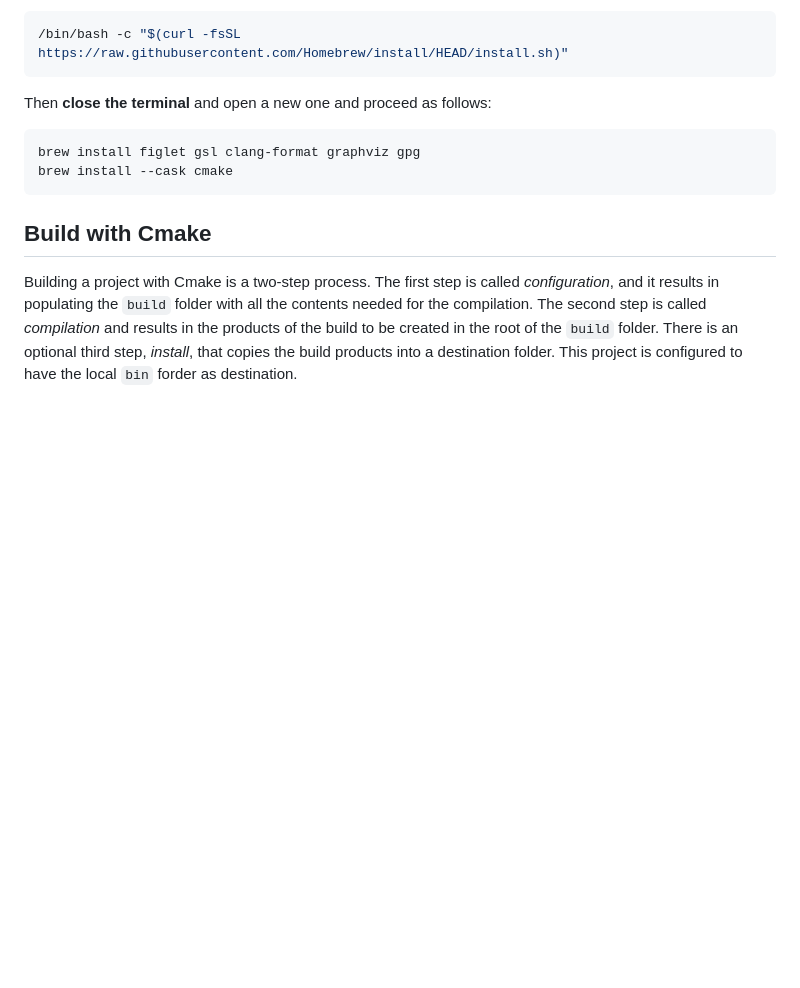
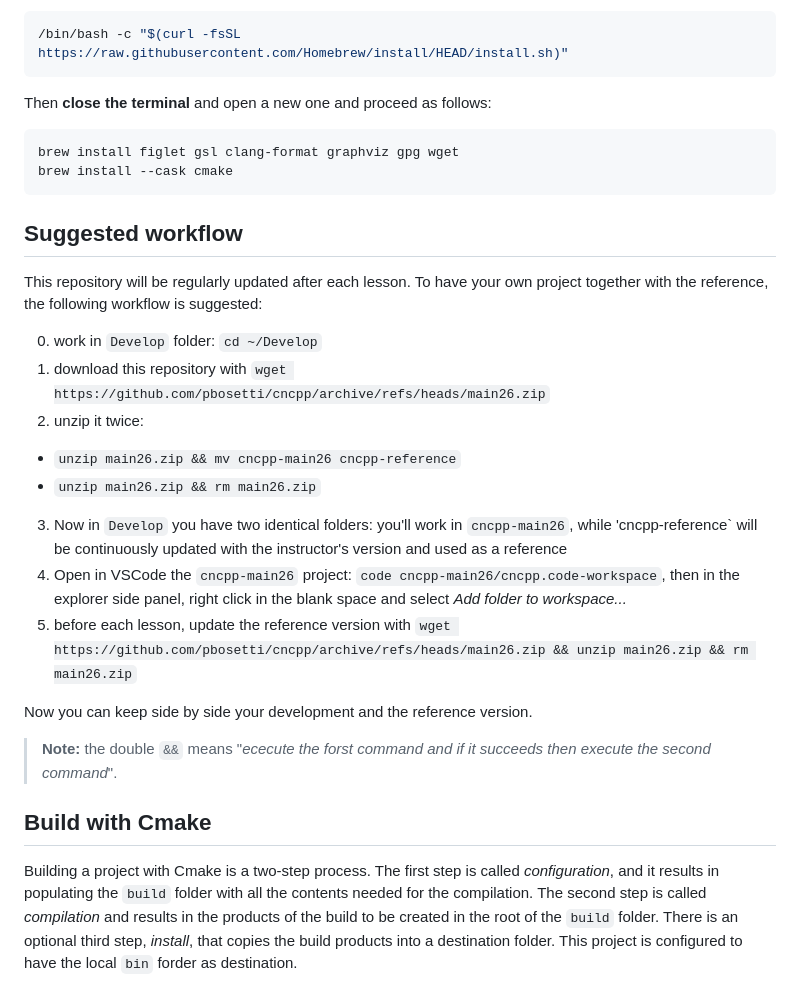
Before and after one commit to pbosetti/cncpp, a Markdown page: README.md, the part around the change. Rendered like a GitHub page; blank space fills up the shorter version.

Commit message:
Add suggested workflow for project setup and updates in README

````diff
--- a/README.md
+++ b/README.md
@@ -83,9 +83,26 @@ On MacOS, the command equivalent to `apt` is `brew`: you have to install it by f
 Then **close the terminal** and open a new one and proceed as follows:
 
 ```sh
-brew install figlet gsl clang-format graphviz gpg
+brew install figlet gsl clang-format graphviz gpg wget
 brew install --cask cmake
 ```
+
+## Suggested workflow
+
+This repository will be regularly updated after each lesson. To have your own project together with the reference, the following workflow is suggested:
+
+0. work in `Develop` folder: `cd ~/Develop`
+1. download this repository with `wget https://github.com/pbosetti/cncpp/archive/refs/heads/main26.zip`
+2. unzip it twice:
+  - `unzip main26.zip && mv cncpp-main26 cncpp-reference`
+  - `unzip main26.zip && rm main26.zip`
+3. Now in `Develop` you have two identical folders: you'll work in `cncpp-main26`, while 'cncpp-reference` will be continuously updated with the instructor's version and used as a reference
+4. Open in VSCode the `cncpp-main26` project: `code cncpp-main26/cncpp.code-workspace`, then in the explorer side panel, right click in the blank space and select *Add folder to workspace...*
+5. before each lesson, update the reference version with `wget https://github.com/pbosetti/cncpp/archive/refs/heads/main26.zip && unzip main26.zip && rm main26.zip`
+
+Now you can keep side by side your development and the reference version.
+
+> **Note:** the double `&&` means "*ececute the forst command and if it succeeds then execute the second command*".
 
 ## Build with Cmake
 
````
